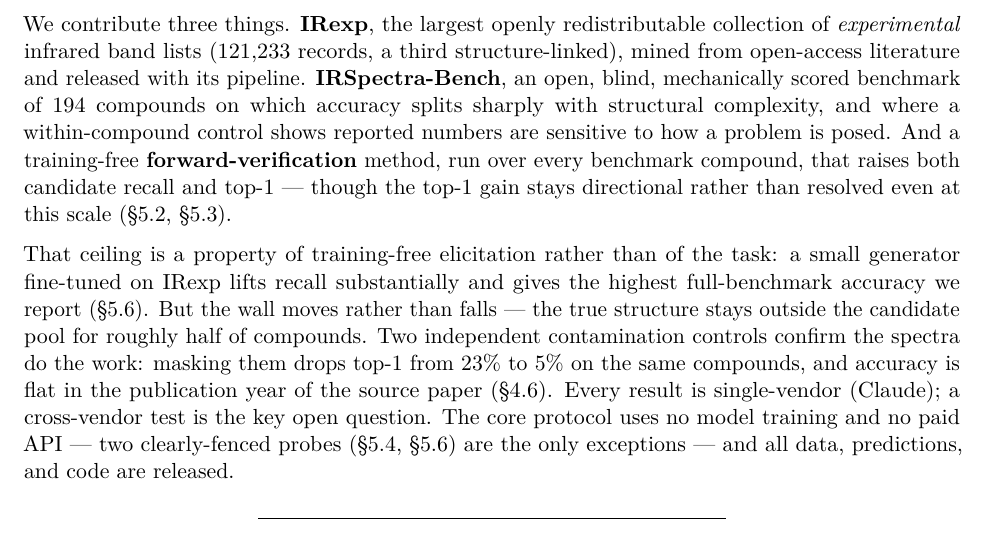
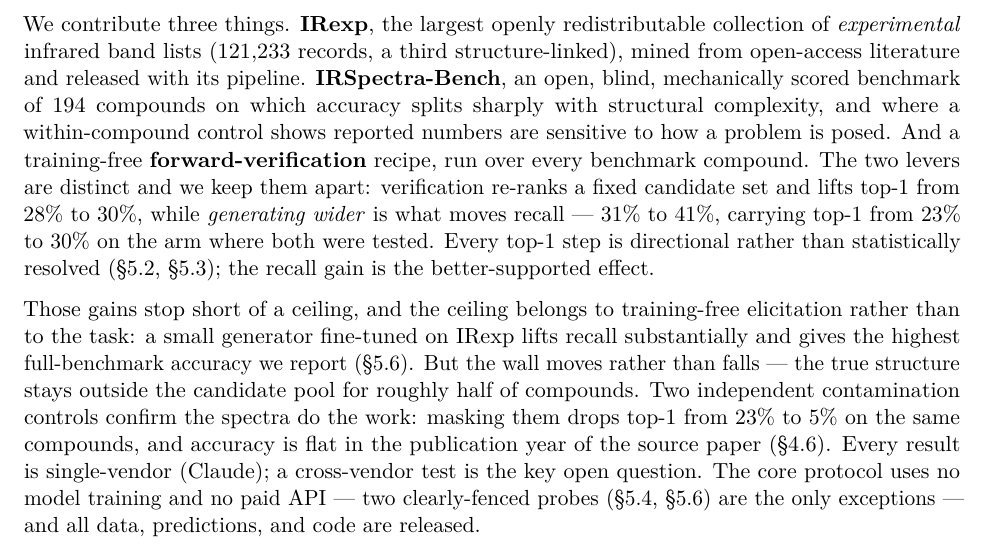
Before and after one commit to IlkhamFY/spectro-agent, a LaTeX document (docs/paper.tex): part of page 1 of 35, cut so that both start at the same text. Compiled offline with pdfLaTeX.

Commit message:
Abstract credited forward-verification with raising recall; it cannot
The abstract described "a training-free forward-verification method ... that raises
both candidate recall and top-1". Verification re-ranks a fixed candidate set -- it
cannot add a structure the solver never proposed, which is the paper's own central
point. Recall moves only when generation widens (5.3), a different intervention.
Conflating the two undercuts the finding the title states.

The abstract now keeps the levers apart and gives each its own number: verification
lifts top-1 28% to 30% on the whole benchmark; generating wider is what moves recall,
31% to 41%, carrying top-1 23% to 30% on the arm where both were tested. Checked that
the conflation appears nowhere else.

Also repaired a dangling reference in the next paragraph -- "That ceiling" had no
antecedent, since no ceiling had been mentioned. It now names what falls short of
what.

Co-Authored-By: Claude Opus 5 <noreply@anthropic.com>
Claude-Session: https://claude.ai/code/session_0181o1WwM8sg4LoTvjqNAP6k

```diff
--- a/docs/paper.tex
+++ b/docs/paper.tex
@@ -189,22 +189,27 @@
 accuracy splits sharply with structural complexity, and where a
 within-compound control shows reported numbers are sensitive to how a
 problem is posed. And a training-free \textbf{forward-verification}
-method, run over every benchmark compound, that raises both candidate
-recall and top-1 --- though the top-1 gain stays directional rather than
-resolved even at this scale (§5.2, §5.3).
-
-That ceiling is a property of training-free elicitation rather than of
-the task: a small generator fine-tuned on IRexp lifts recall
-substantially and gives the highest full-benchmark accuracy we report
-(§5.6). But the wall moves rather than falls --- the true structure
-stays outside the candidate pool for roughly half of compounds. Two
-independent contamination controls confirm the spectra do the work:
-masking them drops top-1 from 23\% to 5\% on the same compounds, and
-accuracy is flat in the publication year of the source paper (§4.6).
-Every result is single-vendor (Claude); a cross-vendor test is the key
-open question. The core protocol uses no model training and no paid API
---- two clearly-fenced probes (§5.4, §5.6) are the only exceptions ---
-and all data, predictions, and code are released.
+recipe, run over every benchmark compound. The two levers are distinct
+and we keep them apart: verification re-ranks a fixed candidate set and
+lifts top-1 from 28\% to 30\%, while \emph{generating wider} is what
+moves recall --- 31\% to 41\%, carrying top-1 from 23\% to 30\% on the
+arm where both were tested. Every top-1 step is directional rather than
+statistically resolved (§5.2, §5.3); the recall gain is the
+better-supported effect.
+
+Those gains stop short of a ceiling, and the ceiling belongs to
+training-free elicitation rather than to the task: a small generator
+fine-tuned on IRexp lifts recall substantially and gives the highest
+full-benchmark accuracy we report (§5.6). But the wall moves rather than
+falls --- the true structure stays outside the candidate pool for
+roughly half of compounds. Two independent contamination controls
+confirm the spectra do the work: masking them drops top-1 from 23\% to
+5\% on the same compounds, and accuracy is flat in the publication year
+of the source paper (§4.6). Every result is single-vendor (Claude); a
+cross-vendor test is the key open question. The core protocol uses no
+model training and no paid API --- two clearly-fenced probes (§5.4,
+§5.6) are the only exceptions --- and all data, predictions, and code
+are released.
 
 \begin{center}\rule{0.5\linewidth}{0.5pt}\end{center}
 
```
Also changed, not shown: docs/PAPER.md (+11 -7 lines), docs/paper.pdf, docs/paper_esi.pdf.
